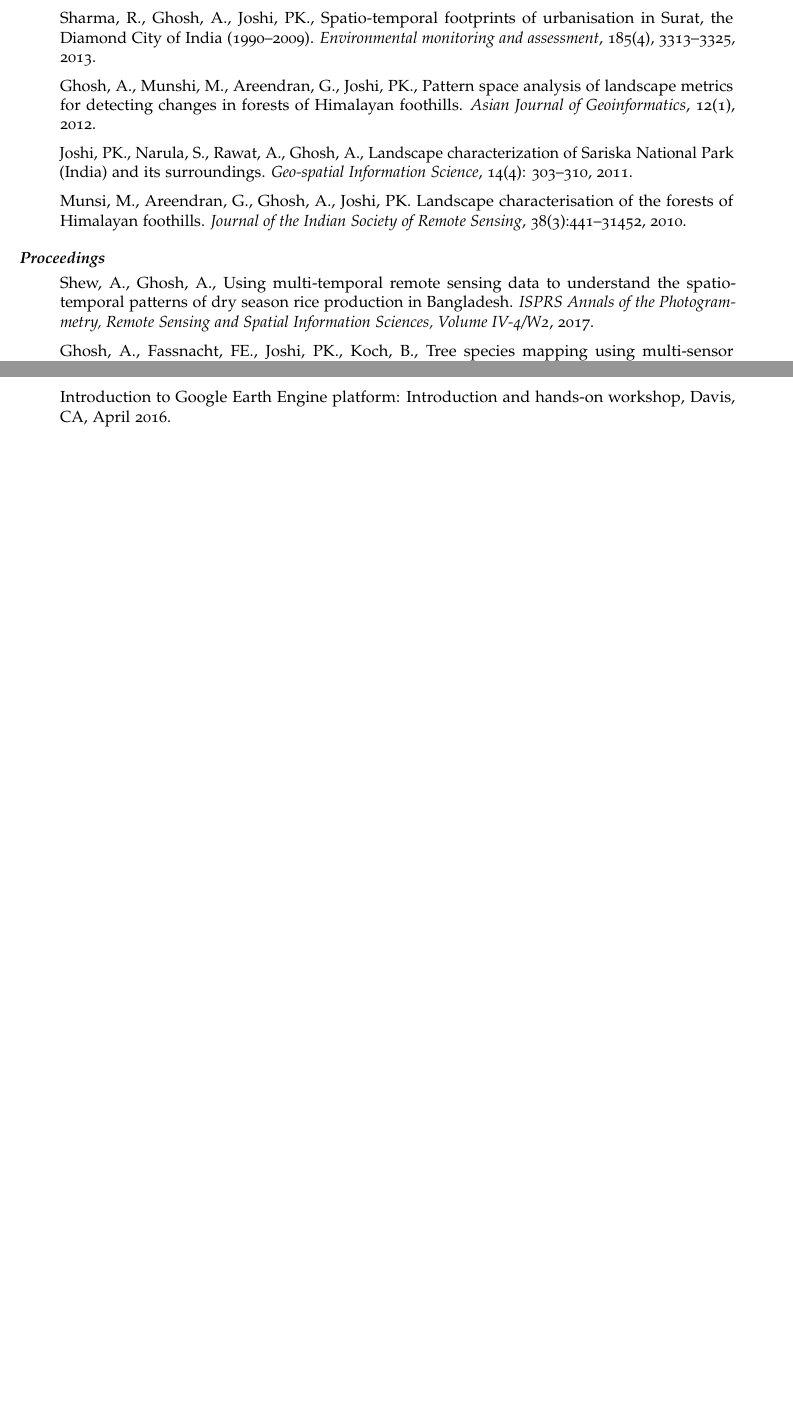
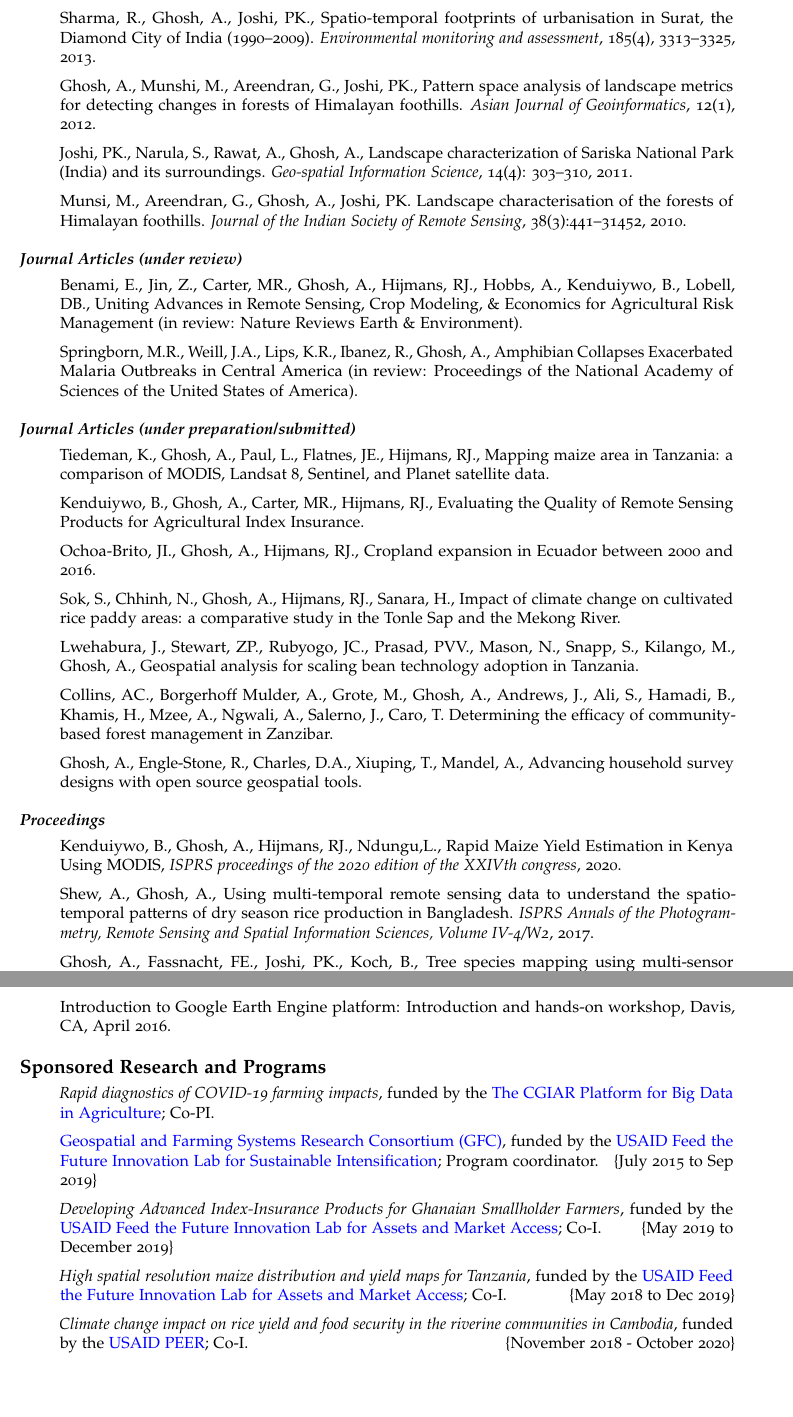
Before and after one commit to ani-ghosh/markdown_templates, an R Markdown document (cv/academic_full_cv_ani_ghosh.Rmd): two parts of pages 3 and 4 of 6 before the commit and two parts of pages 3 and 4 of 7 after it, joined at a grey line, cut so that both start at the same text, the shorter picture padded with empty space. Rendered offline with R 4.5, knitr and Pandoc, then LaTeX, with nearby package versions; a font, style sheet, LaTeX package, included part or bibliography that could not be used is replaced or left out.

Commit message:
minor changes

```diff
--- a/cv/academic_full_cv_ani_ghosh.Rmd
+++ b/cv/academic_full_cv_ani_ghosh.Rmd
@@ -3,10 +3,10 @@ title: "CV"
 author: "Aniruddha Ghosh"
 email: A.Ghosh@cgiar.org
 output:
-  word_document: default
   pdf_document:
     latex_engine: pdflatex
     template: rap-latex-cv.tex
+  word_document: default
 fontfamily: mathpazo
 fontfamilyoptions: sc, osf
 fontsize: 10pt
@@ -113,7 +114,32 @@ urlcolor: blue
 
  > Munsi, M., Areendran, G., Ghosh, A., Joshi, PK.  Landscape characterisation of the forests of Himalayan foothills. \emph{Journal of the Indian Society of Remote Sensing}, 38(3):441--31452, 2010.
 
+## **Journal Articles (under review)**
+
+ > Benami, E., Jin, Z., Carter, MR., Ghosh, A., Hijmans, RJ., Hobbs, A., Kenduiywo, B., Lobell, DB., Uniting Advances in Remote Sensing, Crop Modeling, & Economics for Agricultural Risk Management (in review: Nature Reviews Earth & Environment).
+
+ > Springborn, M.R., Weill, J.A., Lips, K.R., Ibanez, R., Ghosh, A., Amphibian Collapses Exacerbated Malaria Outbreaks in Central America (in review: Proceedings of the National Academy of Sciences of the United States of America).
+
+## **Journal Articles (under preparation/submitted)**
+
+ > Tiedeman, K., Ghosh, A., Paul, L., Flatnes, JE., Hijmans, RJ., Mapping maize area in Tanzania: a comparison of MODIS, Landsat 8, Sentinel, and Planet satellite data.
+
+ > Kenduiywo, B., Ghosh, A., Carter, MR., Hijmans, RJ., Evaluating the Quality of Remote Sensing Products for Agricultural Index Insurance.
+
+ > Ochoa-Brito, JI., Ghosh, A., Hijmans, RJ., Cropland expansion in Ecuador between 2000 and 2016.
+
+ > Sok, S., Chhinh, N., Ghosh, A., Hijmans, RJ., Sanara, H., Impact of climate change on cultivated rice paddy areas: a comparative study in the Tonle Sap and the Mekong River.
+
+ > Lwehabura, J., Stewart, ZP., Rubyogo, JC., Prasad, PVV., Mason, N., Snapp, S., Kilango, M., Ghosh, A., Geospatial analysis for scaling bean technology adoption in Tanzania.
+
+ > Collins, AC., Borgerhoff Mulder, A., Grote, M., Ghosh, A., Andrews, J., Ali, S., Hamadi, B., Khamis, H., Mzee, A., Ngwali, A., Salerno, J., Caro, T. Determining the efficacy of community-based forest management in Zanzibar.
+
+ > Ghosh, A., Engle-Stone, R., Charles, D.A., Xiuping, T., Mandel, A., Advancing household survey designs with open source geospatial tools.
+
+
 ## **Proceedings**
+
+ > Kenduiywo, B., Ghosh, A., Hijmans, RJ., Ndungu,L., Rapid Maize Yield Estimation in Kenya Using MODIS, \emph{ISPRS proceedings of the 2020 edition of the XXIVth congress}, 2020.
 
  > Shew, A., Ghosh, A., Using multi-temporal remote sensing data to understand the spatio-temporal patterns of dry season rice production in Bangladesh. \emph{ISPRS Annals of the Photogrammetry, Remote Sensing and Spatial Information Sciences, Volume IV-4/W2}, 2017.
 
@@ -154,6 +180,21 @@ urlcolor: blue
  > Spatial Data Analysis and Modeling for Agricultural Development, with R. Tanzania, August 2016.
 
  > Introduction to Google Earth Engine platform: Introduction and hands-on workshop, Davis, CA, April 2016.
+
+
+# Sponsored Research and Programs
+
+ > \emph{Rapid diagnostics of COVID-19 farming impacts}, funded by the \href{https://bigdata.cgiar.org/inspire/rapid-response-grants/}{The CGIAR Platform for Big Data in Agriculture}; Co-PI.
+
+ > \href{gfc.ucdavis.edu}{Geospatial and Farming Systems Research Consortium (GFC)}, funded by the \href{https://www.k-state.edu/siil/index.html}{USAID Feed the Future Innovation Lab for Sustainable Intensification}; Program coordinator. \hfill {July 2015 to Sep 2019}
+
+ > \emph{Developing Advanced Index-Insurance Products for Ghanaian Smallholder Farmers}, funded by the
+ \href{https://basis.ucdavis.edu/}{USAID Feed the Future Innovation Lab for Assets and Market Access}; Co-I. \hfill {May 2019 to December 2019}
+
+ > \emph{High spatial resolution maize distribution and yield maps for Tanzania}, funded by the \href{https://basis.ucdavis.edu/}{USAID Feed the Future Innovation Lab for Assets and Market Access}; Co-I. \hfill {May 2018 to Dec 2019}
+
+ > \emph{Climate change impact on rice yield and food security in the riverine communities in Cambodia}, funded by the \href{http://sites.nationalacademies.org/pga/peer/index.htm}{USAID PEER}; Co-I. \hfill {November 2018 - October 2020}
+
 
 # Technical Skills
 
```
Also changed, not shown: cv/academic_full_cv_ani_ghosh.Rmd (3 more changed lines).
